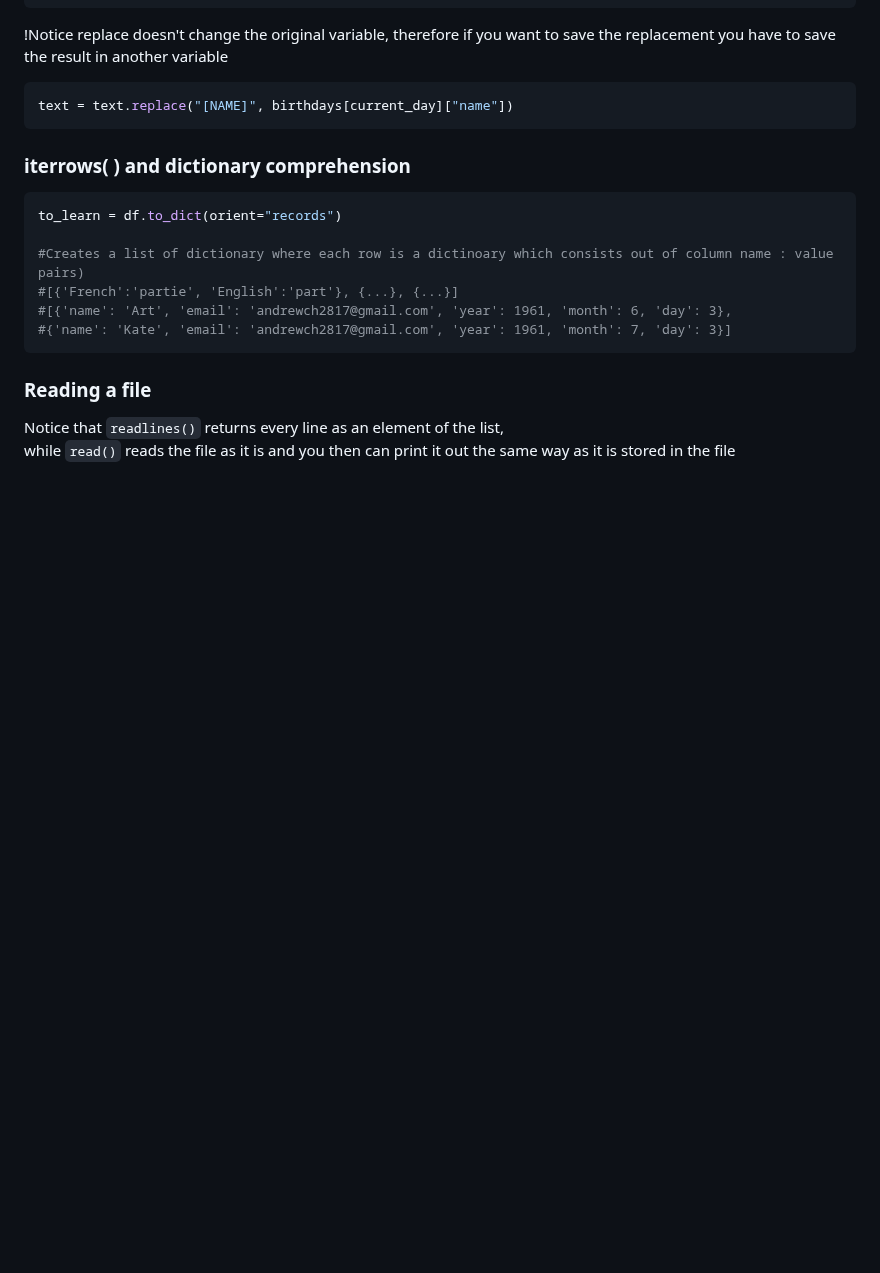
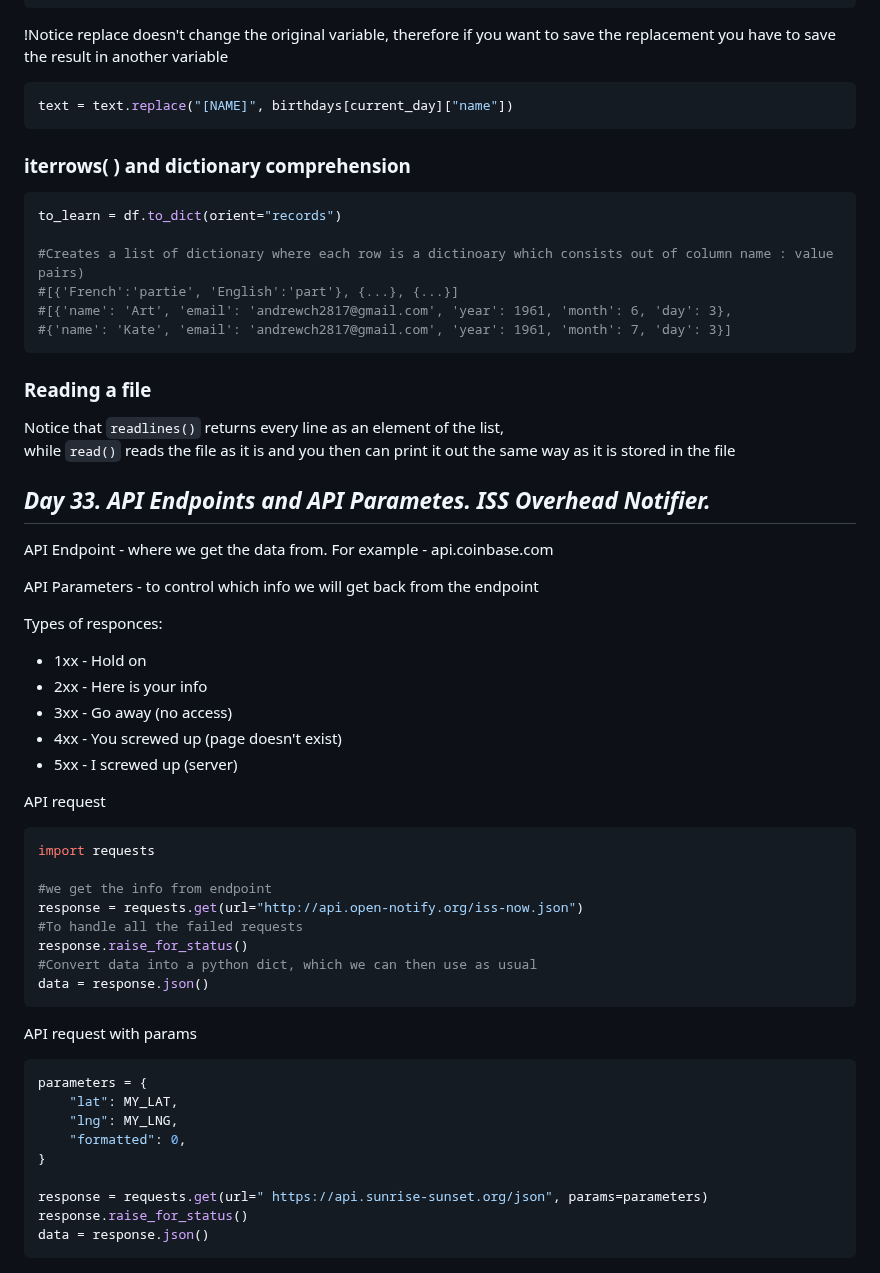
Before and after one commit to andrewch28/100_Days, a Markdown page: README.md, the part around the change. Drawn GitHub-style; blank space fills up the shorter version.

````diff
--- a/README.md
+++ b/README.md
@@ -776,3 +776,38 @@ to_learn = df.to_dict(orient="records")
 ### Reading a file
 Notice that ```readlines()``` returns every line as an element of the list,<br >
 while ```read()``` reads the file as it is and you then can print it out the same way as it is stored in the file
+## ***Day 33. API Endpoints and API Parametes. ISS Overhead Notifier.***
+API Endpoint - where we get the data from. For example - api.coinbase.com
+
+API Parameters - to control which info we will get back from the endpoint
+
+Types of responces:
+- 1xx - Hold on
+- 2xx - Here is your info
+- 3xx - Go away (no access)
+- 4xx - You screwed up (page doesn't exist)
+- 5xx - I screwed up (server)
+
+API request
+```ruby
+import requests
+
+#we get the info from endpoint
+response = requests.get(url="http://api.open-notify.org/iss-now.json")
+#To handle all the failed requests
+response.raise_for_status()
+#Convert data into a python dict, which we can then use as usual
+data = response.json()
+```
+API request with params
+```ruby
+parameters = {
+    "lat": MY_LAT,
+    "lng": MY_LNG,
+    "formatted": 0,
+}
+
+response = requests.get(url=" https://api.sunrise-sunset.org/json", params=parameters)
+response.raise_for_status()
+data = response.json()
+```
````
